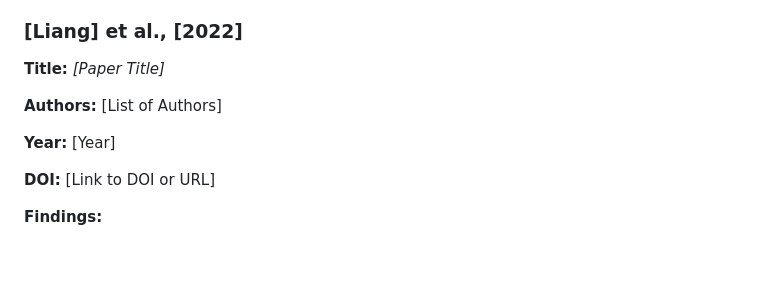
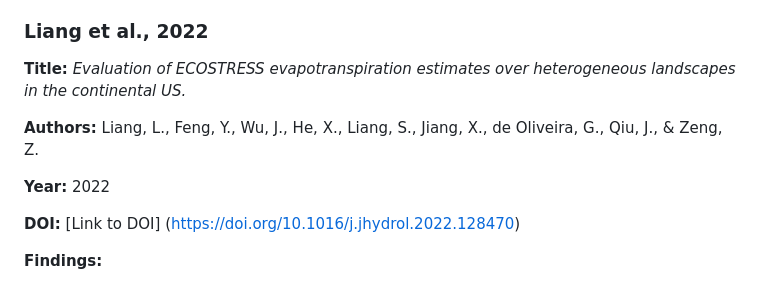
Before and after one commit to rayniP2342/ECOSTRESS_Chapter1, a Markdown page: Docs/LitReview/ECOSTRESS.md, the part around the change. GitHub-like rendering; blank space fills up the shorter version.

```diff
--- a/Docs/LitReview/ECOSTRESS.md
+++ b/Docs/LitReview/ECOSTRESS.md
@@ -49,15 +49,15 @@ Results showed the importance of additional filtering of ECOSTRESS images based
 
 
 
-### [Liang] et al., [2022]
+### Liang et al., 2022
 
-**Title:** *[Paper Title]*
+**Title:** *Evaluation of ECOSTRESS evapotranspiration estimates over heterogeneous landscapes in the continental US.*
 
-**Authors:** [List of Authors]
+**Authors:** Liang, L., Feng, Y., Wu, J., He, X., Liang, S., Jiang, X., de Oliveira, G., Qiu, J., & Zeng, Z.
 
-**Year:** [Year]
+**Year:** 2022
 
-**DOI:** [Link to DOI or URL]
+**DOI:** [Link to DOI] (https://doi.org/10.1016/j.jhydrol.2022.128470)
 
 **Findings:**
 - [Point 1]
```
